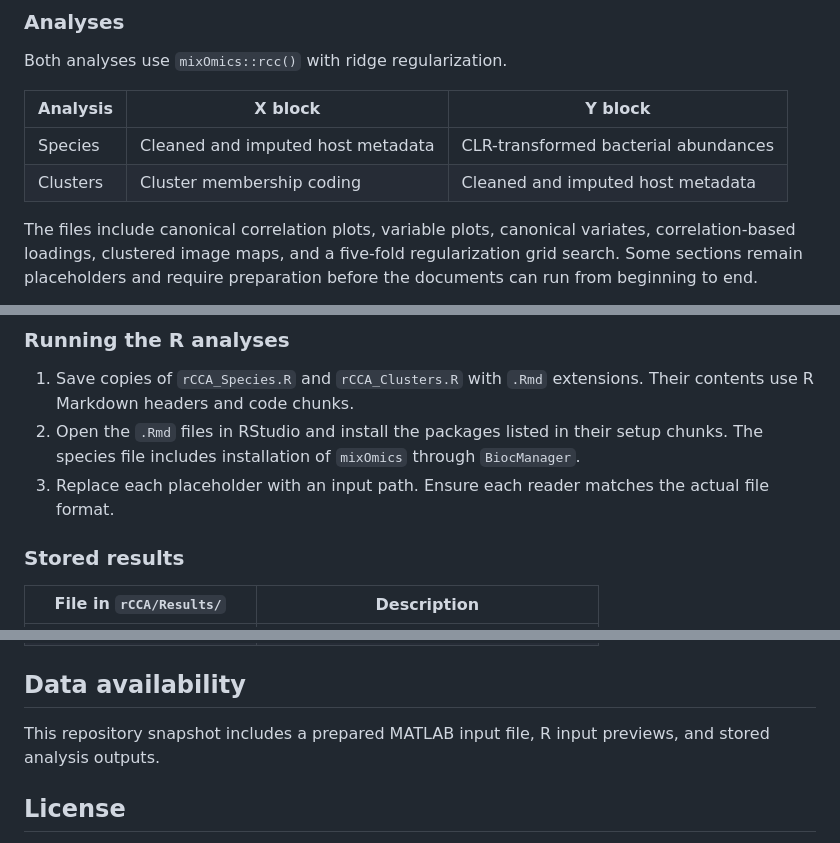
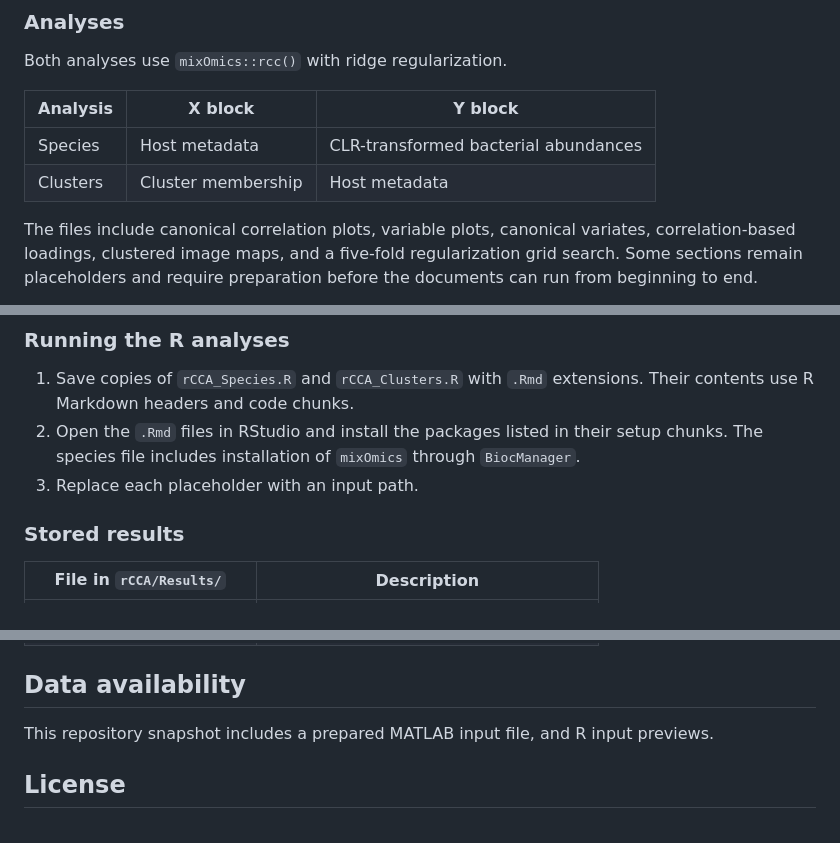
Before and after one commit to liluacrobat/Subgingival-Ecological-Landscape, a Markdown page: README.md, 3 parts joined by grey strips. GitHub-like rendering.

Commit message:
Revise analysis details and input path instructions
Updated analysis descriptions and clarified input requirements.

```diff
--- a/README.md
+++ b/README.md
@@ -84,8 +84,8 @@ Both analyses use `mixOmics::rcc()` with ridge regularization.
 
 | Analysis | X block | Y block |
 |---|---|---|
-| Species | Cleaned and imputed host metadata | CLR-transformed bacterial abundances |
-| Clusters | Cluster membership coding | Cleaned and imputed host metadata |
+| Species |  Host metadata | CLR-transformed bacterial abundances |
+| Clusters | Cluster membership | Host metadata |
 
 The files include canonical correlation plots, variable plots, canonical variates, correlation-based loadings, clustered image maps, and a five-fold regularization grid search. Some sections remain placeholders and require preparation before the documents can run from beginning to end.
 
@@ -122,7 +122,7 @@ The small tables in `rCCA/Data/` illustrate the format...
 
 1. Save copies of `rCCA_Species.R` and `rCCA_Clusters.R` with `.Rmd` extensions. Their contents use R Markdown headers and code chunks.
 2. Open the `.Rmd` files in RStudio and install the packages listed in their setup chunks. The species file includes installation of `mixOmics` through `BiocManager`.
-3. Replace each placeholder with an input path. Ensure each reader matches the actual file format.
+3. Replace each placeholder with an input path.
 
 
 ### Stored results
@@ -139,7 +139,7 @@ The small tables in `rCCA/Data/` illustrate the format...
 
 ## Data availability
 
-This repository snapshot includes a prepared MATLAB input file, R input previews, and stored analysis outputs.
+This repository snapshot includes a prepared MATLAB input file, and R input previews.
 
 ## License
 
```
